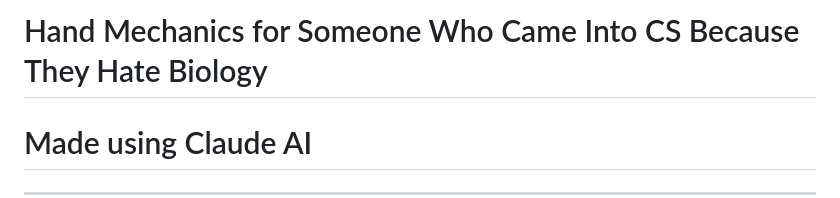
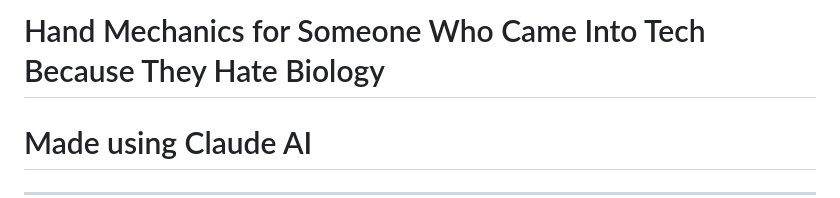
Before and after one commit to Shayan-Mazahir/ATOM-InMoov-Robot, a Markdown page: notes/finger-angle/hand_finger_mechanic_lecture.md, the part around the change. GitHub-like rendering.

```diff
--- a/notes/finger-angle/hand_finger_mechanic_lecture.md
+++ b/notes/finger-angle/hand_finger_mechanic_lecture.md
@@ -1,4 +1,4 @@
-# Hand Mechanics for Someone Who Came Into CS Because They Hate Biology
+# Hand Mechanics for Someone Who Came Into Tech Because They Hate Biology
 
 # Made using Claude AI
 ---
```
